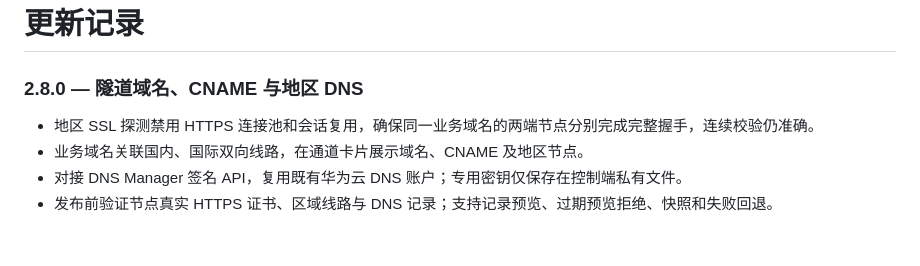
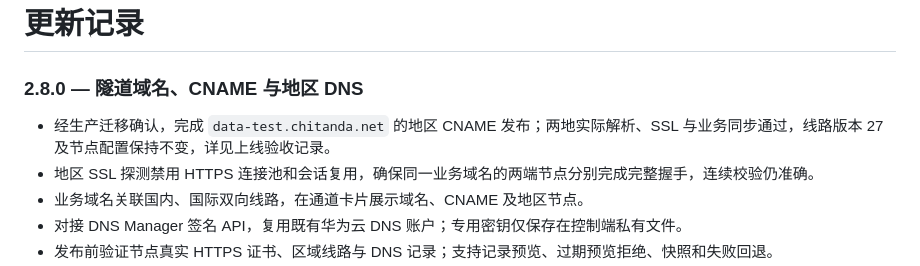
Before and after one commit to violetaini/chitanda-data-platform, a Markdown page: CHANGELOG.md, the part around the change. GitHub-like rendering; blank space fills up the shorter version.

Commit message:
docs: record regional CNAME production migration verification

```diff
--- a/CHANGELOG.md
+++ b/CHANGELOG.md
@@ -2,6 +2,7 @@
 
 ### 2.8.0 — 隧道域名、CNAME 与地区 DNS
 
+- 经生产迁移确认，完成 `data-test.chitanda.net` 的地区 CNAME 发布；两地实际解析、SSL 与业务同步通过，线路版本 27 及节点配置保持不变，详见上线验收记录。
 - 地区 SSL 探测禁用 HTTPS 连接池和会话复用，确保同一业务域名的两端节点分别完成完整握手，连续校验仍准确。
 - 业务域名关联国内、国际双向线路，在通道卡片展示域名、CNAME 及地区节点。
 - 对接 DNS Manager 签名 API，复用既有华为云 DNS 账户；专用密钥仅保存在控制端私有文件。
```
Also changed, not shown: docs/verification-20261019.md (added, +34 -0 lines).
